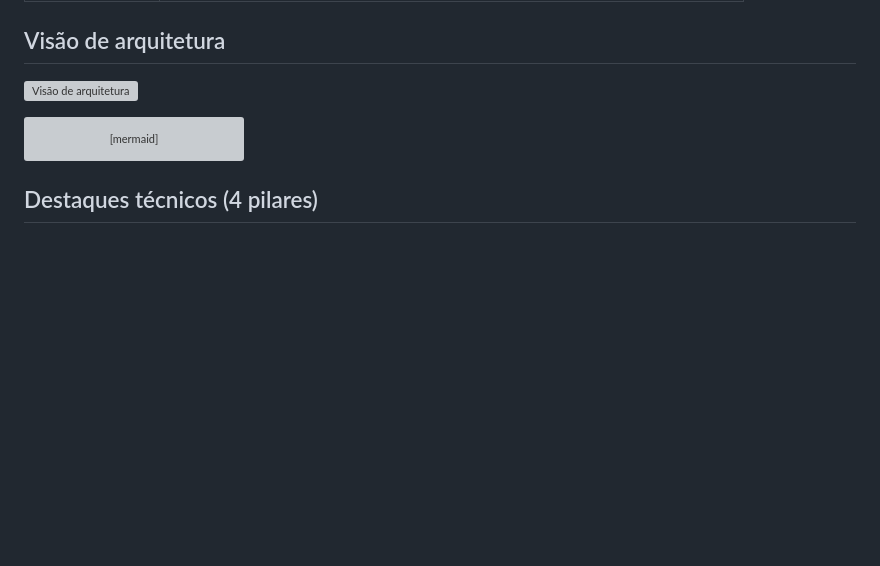
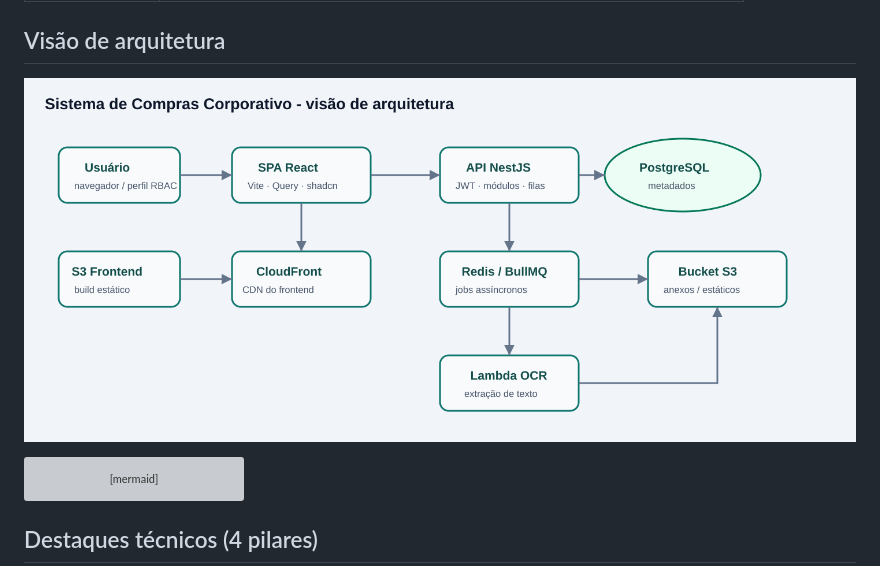
Before and after one commit to Renancastrocosta/portfolio-sistema-compras-corporativo, a Markdown page: README.md, the part around the change. Drawn GitHub-style; pictures changed too: assets/visao-arquitetura.png (added); blank space fills up the shorter version; grey boxes are pictures that could not be loaded.

Commit message:
Corrige diagrama de arquitetura para renderizar no GitHub.
O SVG estava em ISO-8859-1 com declaração UTF-8 (fonte inválida) e o README passa a usar PNG, formato estável no Camo.

Co-authored-by: Cursor <cursoragent@cursor.com>

````diff
--- a/README.md
+++ b/README.md
@@ -32,7 +32,7 @@ Atuação **full-stack / arquitetura / documentação**: definição de módulos
 
 ## Visão de arquitetura
 
-![Visão de arquitetura](./assets/visao-arquitetura.svg)
+![Visão de arquitetura](./assets/visao-arquitetura.png)
 
 ```mermaid
 flowchart LR
````
Also changed, not shown: 1 other file.
